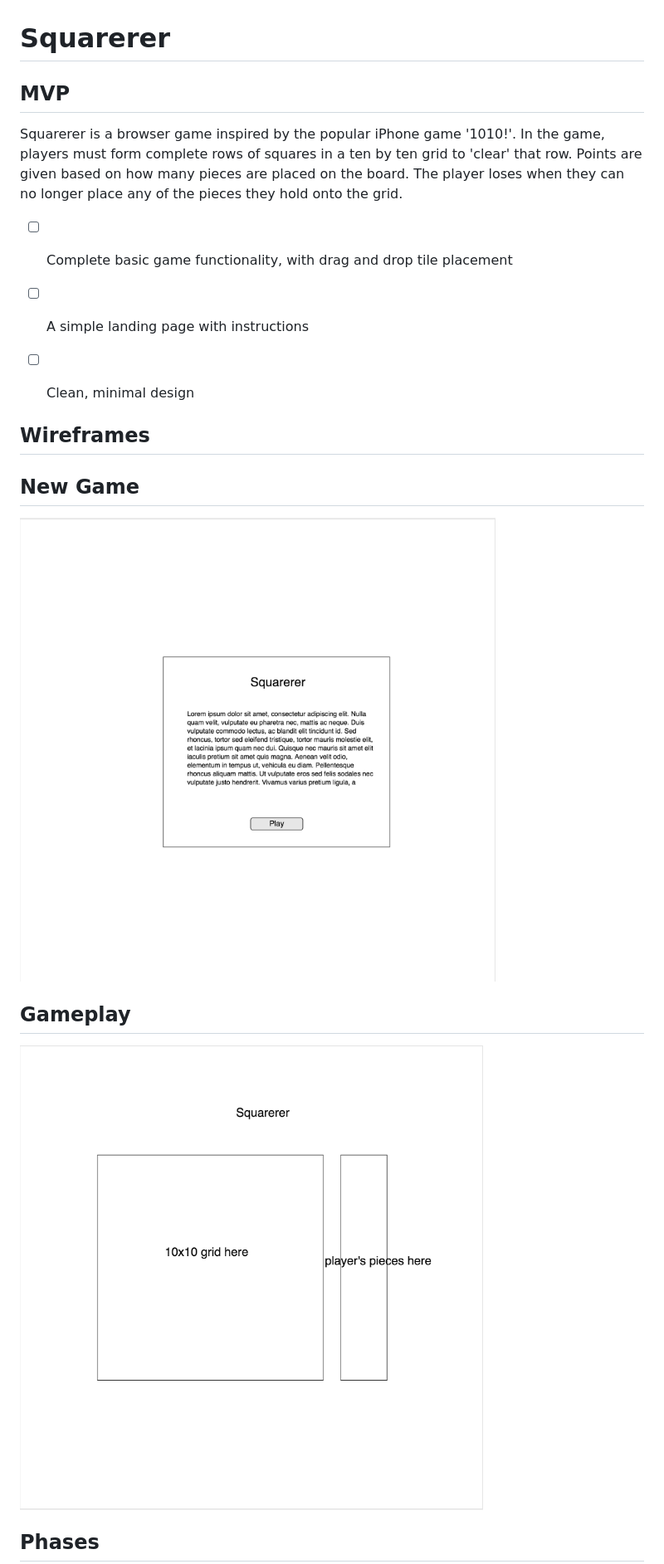
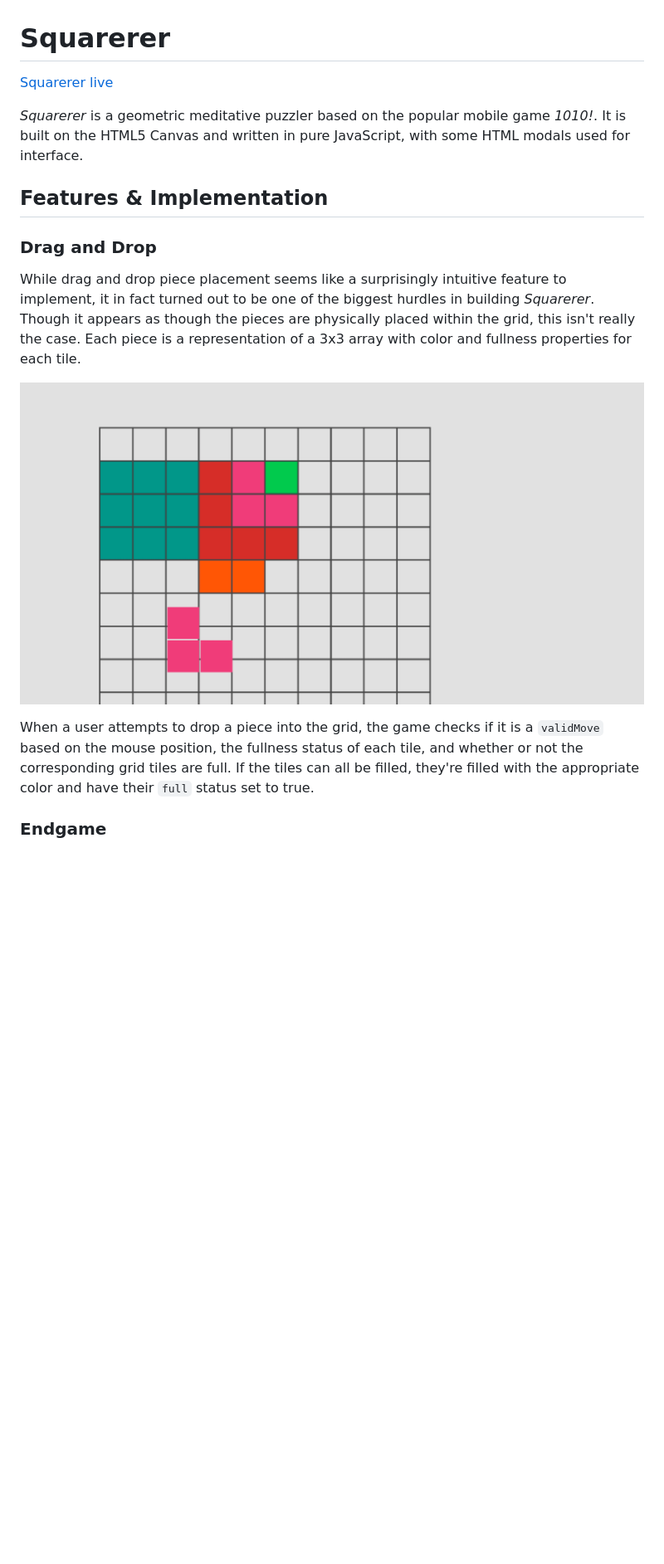
Before and after one commit to cjgiri/squarerer, a Markdown page: README.md, the part around the change printed below. Shown: that part at 83% size. Rendered like a GitHub page; pictures changed too: docs/dragdrop.png (added); blank space fills up the shorter version.

Commit message:
updates readme to production

```diff
--- a/README.md
+++ b/README.md
@@ -1,24 +1,25 @@
 # Squarerer
 
-## MVP
+[Squarerer live][squarerer]
 
-Squarerer is a browser game inspired by the popular iPhone game '1010!'. In the game, players must form complete rows of squares in a ten by ten grid to 'clear' that row. Points are given based on how many pieces are placed on the board. The player loses when they can no longer place any of the pieces they hold onto the grid.
+[squarerer]: http://chrisgiri.com/squarerer
 
-* [ ] Complete basic game functionality, with drag and drop tile placement
-* [ ] A simple landing page with instructions
-* [ ] Clean, minimal design
+*Squarerer* is a geometric meditative puzzler based on the popular mobile game *1010!*. It is built on the HTML5 Canvas and written in pure JavaScript, with some HTML modals used for interface.
+
+## Features & Implementation
+
+### Drag and Drop
+
+While drag and drop piece placement seems like a surprisingly intuitive feature to implement, it in fact turned out to be one of the biggest hurdles in building *Squarerer*. Though it appears as though the pieces are physically placed within the grid, this isn't really the case. Each piece is a representation of a 3x3 array with color and fullness properties for each tile.
+
+![drag-drop]
 
 
-## Wireframes
 
-## New Game
-![new-game]
+[drag-drop]: ./docs/dragdrop.png
 
-## Gameplay
-![gameplay]
+When a user attempts to drop a piece into the grid, the game checks if it is a `validMove` based on the mouse position, the fullness status of each tile, and whether or not the corresponding grid tiles are full. If the tiles can all be filled, they're filled with the appropriate color and have their `full` status set to true.
 
-[gameplay]: docs/game.png
-[new-game]: docs/landingpage.png
 
-## Phases
+### Endgame
 
```
Also changed, not shown: other parts of README.md (+16 -6 lines), 1 other file.
